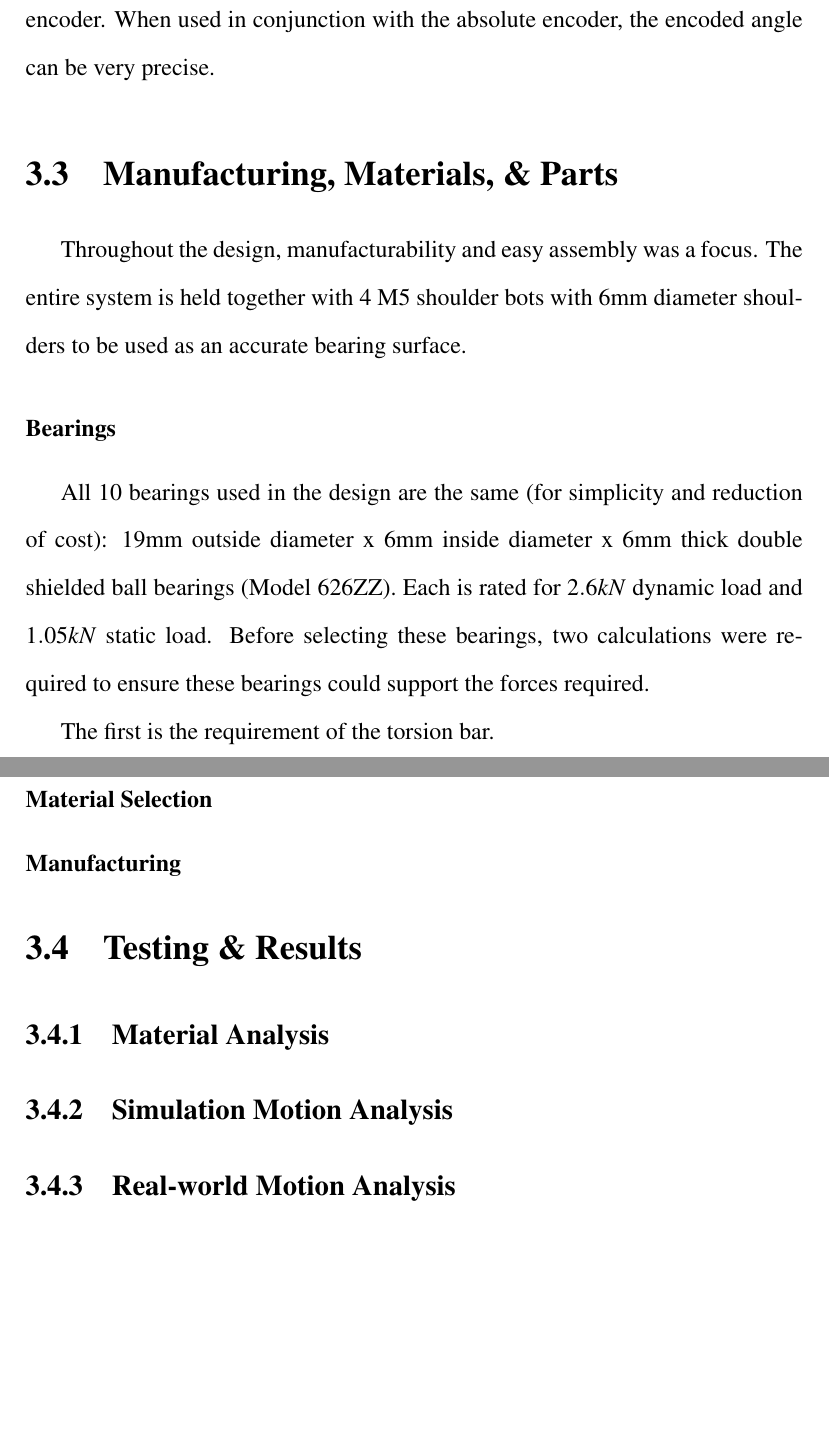
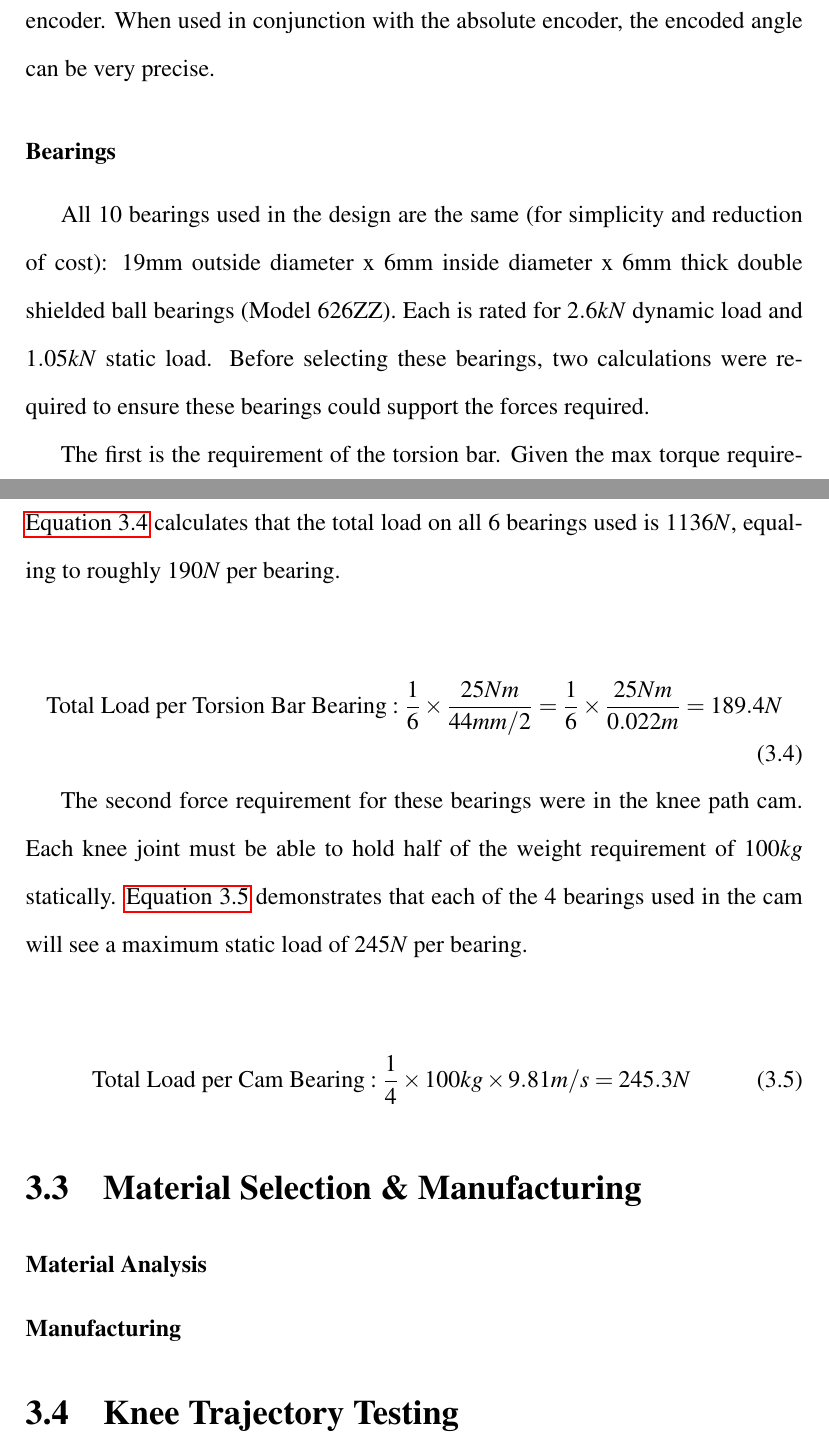
Before and after one commit to alextac98/KneeJointThesis, a LaTeX thesis (paper.tex, which reads sections/kneedesign.tex): two parts of pages 35 and 36 of 46, joined at a grey line, cut so that both start at the same text, the shorter picture padded with empty space. Compiled offline with pdfLaTeX.

Commit message:
restructure knee design sections

```diff
--- a/sections/kneedesign.tex
+++ b/sections/kneedesign.tex
@@ -147,25 +147,29 @@ The motor used also has 3 hall sensors used for pinpointing the position of the
 % \TODO{change the name of this}
 % \TODO[inline]{Talk about motor/gearbox analog}
 
-\section{Manufacturing, Materials, \& Parts}
-Throughout the design, manufacturability and easy assembly was a focus. The entire system is held together with 4 M5 shoulder bots with 6mm diameter shoulders to be used as an accurate bearing surface.
-
 \subsubsection{Bearings}
 \label{sec:BearingsAndCalcs}
 All 10 bearings used in the design are the same (for simplicity and reduction of cost): 19mm outside diameter x 6mm inside diameter x 6mm thick double shielded ball bearings (Model 626ZZ). Each is rated for \(2.6kN\) dynamic load and \(1.05kN\) static load. Before selecting these bearings, two calculations were required to ensure these bearings could support the forces required.
 
-The first is the requirement of the torsion bar.
+The first is the requirement of the torsion bar. Given the max torque requirement for the project is \(25Nm\) and the torsion bar is \(44mm\) from center to center, \autoref{eq:TorsionBearingLoad} calculates that the total load on all 6 bearings used is \(1136N\), equaling to roughly \(190N\) per bearing.
 
-The second force requirement for these bearings were in the knee path cam
+\begin{equation}
+    \text{Total Load per Torsion Bar Bearing}: \frac{1}{6} \times \frac{25Nm}{44mm / 2} = \frac{1}{6} \times \frac{25Nm}{0.022m} = 189.4N
+    \label{eq:TorsionBearingLoad}
+\end{equation}
 
-\subsubsection{Material Selection}
+The second force requirement for these bearings were in the knee path cam. Each knee joint must be able to hold half of the weight requirement of \(100kg\) statically. \autoref{eq:CamBearingLoad} demonstrates that each of the 4 bearings used in the cam will see a maximum static load of \(245N\) per bearing.
+
+\begin{equation}
+    \text{Total Load per Cam Bearing}: \frac{1}{4} \times 100kg \times 9.81m/s = 245.3N
+    \label{eq:CamBearingLoad}
+\end{equation}
+
+\section{Material Selection \& Manufacturing}
+
+
+\subsubsection{Material Analysis}
 
 \subsubsection{Manufacturing}
 
-\section{Testing \& Results}
-
-\subsection{Material Analysis}
-
-\subsection{Simulation Motion Analysis}
-
-\subsection{Real-world Motion Analysis}
+\section{Knee Trajectory Testing}
```
Also changed, not shown: paper.tex (+1 -1 lines), paper.pdf, sections/conclusion.tex (line endings or trailing spaces), sections/kneedesign.tex (2 more changed lines).
